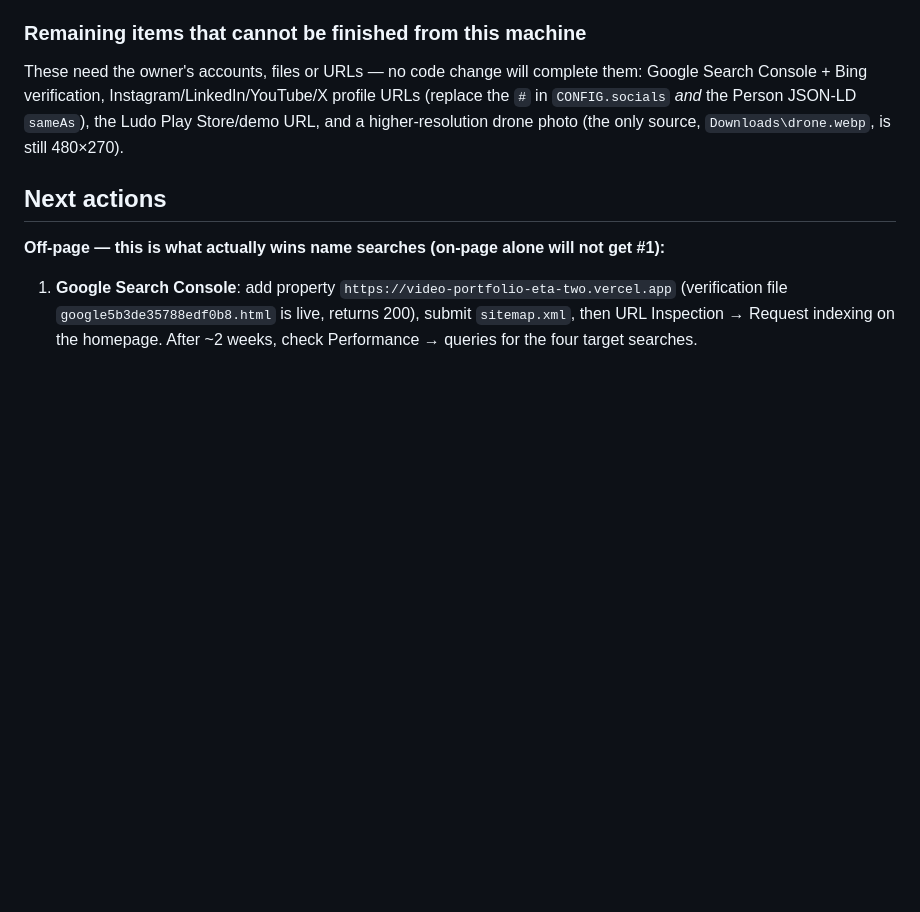
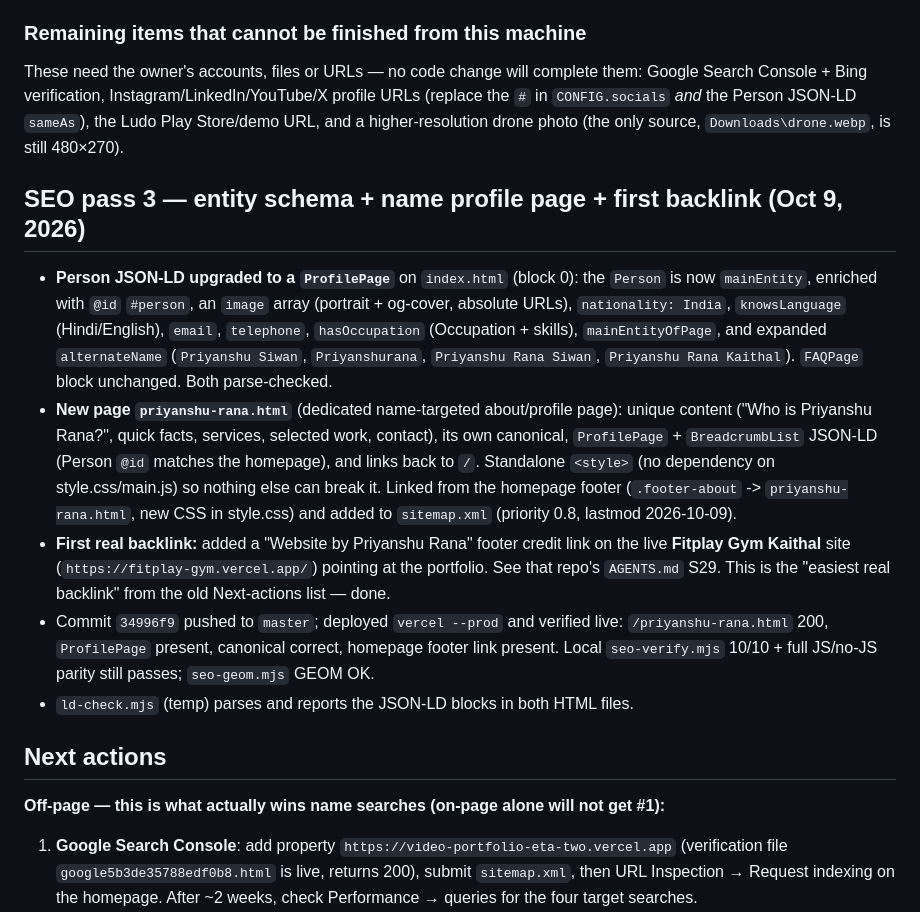
Before and after one commit to priynashu3212-dev/video-portfolio, a Markdown page: AGENTS.md, the part around the change. Drawn GitHub-style; blank space fills up the shorter version.

Commit message:
docs: log SEO pass 3 (entity schema, name page, backlink)

```diff
--- a/AGENTS.md
+++ b/AGENTS.md
@@ -251,6 +251,34 @@ profile URLs (replace the `#` in `CONFIG.socials` *and* the Person JSON-LD
 `sameAs`), the Ludo Play Store/demo URL, and a higher-resolution drone photo
 (the only source, `Downloads\drone.webp`, is still 480×270).
 
+## SEO pass 3 — entity schema + name profile page + first backlink (Oct 9, 2026)
+
+- **Person JSON-LD upgraded to a `ProfilePage`** on `index.html` (block 0): the
+  `Person` is now `mainEntity`, enriched with `@id` `#person`, an `image` array
+  (portrait + og-cover, absolute URLs), `nationality: India`, `knowsLanguage`
+  (Hindi/English), `email`, `telephone`, `hasOccupation` (Occupation +
+  skills), `mainEntityOfPage`, and expanded `alternateName`
+  (`Priyanshu Siwan`, `Priyanshurana`, `Priyanshu Rana Siwan`,
+  `Priyanshu Rana Kaithal`). `FAQPage` block unchanged. Both parse-checked.
+- **New page `priyanshu-rana.html`** (dedicated name-targeted about/profile
+  page): unique content ("Who is Priyanshu Rana?", quick facts, services,
+  selected work, contact), its own canonical, `ProfilePage` + `BreadcrumbList`
+  JSON-LD (Person `@id` matches the homepage), and links back to `/`. Standalone
+  `<style>` (no dependency on style.css/main.js) so nothing else can break it.
+  Linked from the homepage footer (`.footer-about` -> `priyanshu-rana.html`,
+  new CSS in style.css) and added to `sitemap.xml` (priority 0.8, lastmod
+  2026-10-09).
+- **First real backlink:** added a "Website by Priyanshu Rana" footer credit
+  link on the live **Fitplay Gym Kaithal** site
+  (`https://fitplay-gym.vercel.app/`) pointing at the portfolio. See that
+  repo's `AGENTS.md` S29. This is the "easiest real backlink" from the old
+  Next-actions list — done.
+- Commit `34996f9` pushed to `master`; deployed `vercel --prod` and verified
+  live: `/priyanshu-rana.html` 200, `ProfilePage` present, canonical correct,
+  homepage footer link present. Local `seo-verify.mjs` 10/10 + full JS/no-JS
+  parity still passes; `seo-geom.mjs` GEOM OK.
+- `ld-check.mjs` (temp) parses and reports the JSON-LD blocks in both HTML files.
+
 ## Next actions
 
 **Off-page — this is what actually wins name searches (on-page alone will
```
